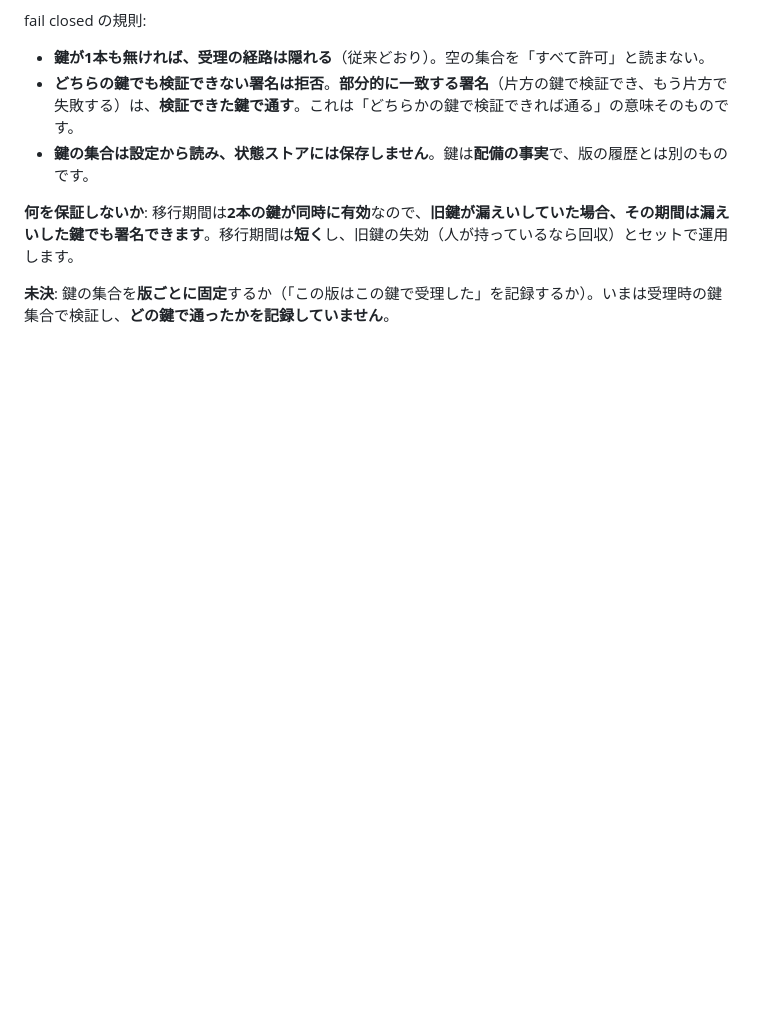
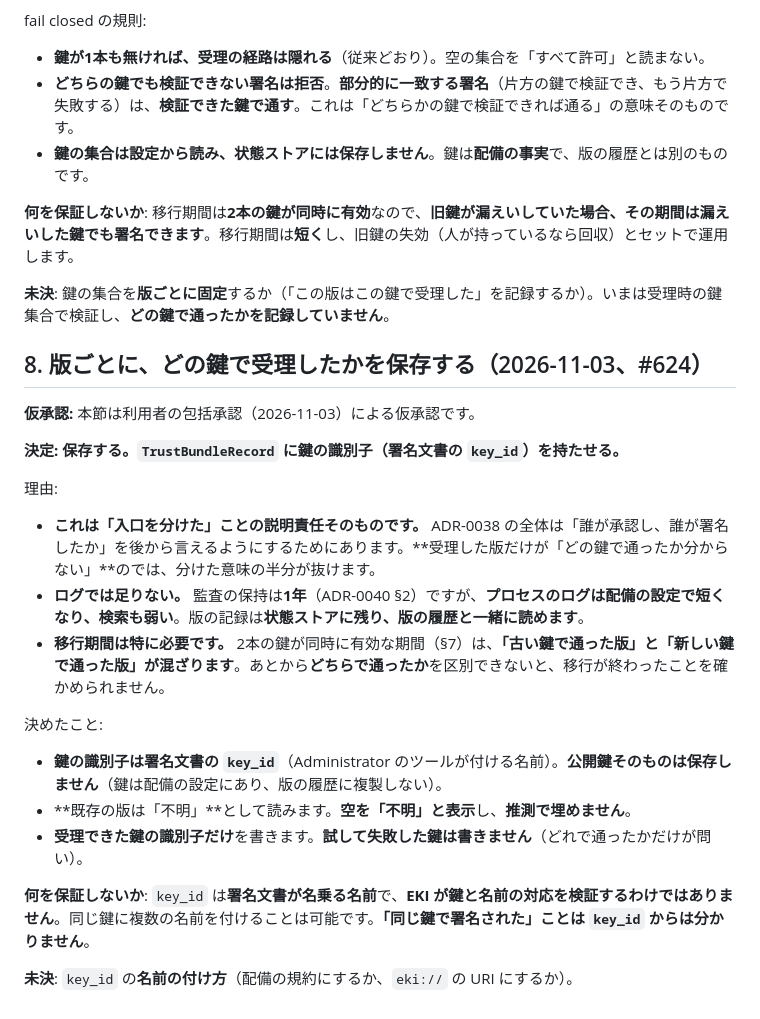
Before and after one commit to hat47x/eki-fabric, a Markdown page: plan/adr/0038-operator-and-administrator-authentication.md, the part around the change. Rendered like a GitHub page; blank space fills up the shorter version.

Commit message:
docs: 版ごとに、どの鍵で受理したかを保存すると決める（#624）
入口を分けたことの説明責任そのもので、ログだけでは保持も検索も足りない。
key_idは署名文書が名乗る名前で、鍵と名前の対応はEKIが検証しないことも明記した。

```diff
--- a/plan/adr/0038-operator-and-administrator-authentication.md
+++ b/plan/adr/0038-operator-and-administrator-authentication.md
@@ -89,3 +89,25 @@ fail closed の規則:
 **何を保証しないか**: 移行期間は**2本の鍵が同時に有効**なので、**旧鍵が漏えいしていた場合、その期間は漏えいした鍵でも署名できます**。移行期間は**短く**し、旧鍵の失効（人が持っているなら回収）とセットで運用します。
 
 **未決**: 鍵の集合を**版ごとに固定**するか（「この版はこの鍵で受理した」を記録するか）。いまは受理時の鍵集合で検証し、**どの鍵で通ったかを記録していません**。
+
+## 8. 版ごとに、どの鍵で受理したかを保存する（2026-11-03、#624）
+
+**仮承認:** 本節は利用者の包括承認（2026-11-03）による仮承認です。
+
+**決定: 保存する。`TrustBundleRecord` に鍵の識別子（署名文書の `key_id`）を持たせる。**
+
+理由:
+
+- **これは「入口を分けた」ことの説明責任そのものです。** ADR-0038 の全体は「誰が承認し、誰が署名したか」を後から言えるようにするためにあります。**受理した版だけが「どの鍵で通ったか分からない」**のでは、分けた意味の半分が抜けます。
+- **ログでは足りない。** 監査の保持は**1年**（ADR-0040 §2）ですが、**プロセスのログは配備の設定で短くなり、検索も弱い**。版の記録は**状態ストアに残り、版の履歴と一緒に読めます**。
+- **移行期間は特に必要です。** 2本の鍵が同時に有効な期間（§7）は、**「古い鍵で通った版」と「新しい鍵で通った版」が混ざります**。あとから**どちらで通ったか**を区別できないと、移行が終わったことを確かめられません。
+
+決めたこと:
+
+- **鍵の識別子は署名文書の `key_id`**（Administrator のツールが付ける名前）。**公開鍵そのものは保存しません**（鍵は配備の設定にあり、版の履歴に複製しない）。
+- **既存の版は「不明」**として読みます。**空を「不明」と表示**し、**推測で埋めません**。
+- **受理できた鍵の識別子だけ**を書きます。**試して失敗した鍵は書きません**（どれで通ったかだけが問い）。
+
+**何を保証しないか**: `key_id` は**署名文書が名乗る名前**で、**EKI が鍵と名前の対応を検証するわけではありません**。同じ鍵に複数の名前を付けることは可能です。**「同じ鍵で署名された」ことは `key_id` からは分かりません**。
+
+**未決**: `key_id` の**名前の付け方**（配備の規約にするか、`eki://` の URI にするか）。
```
